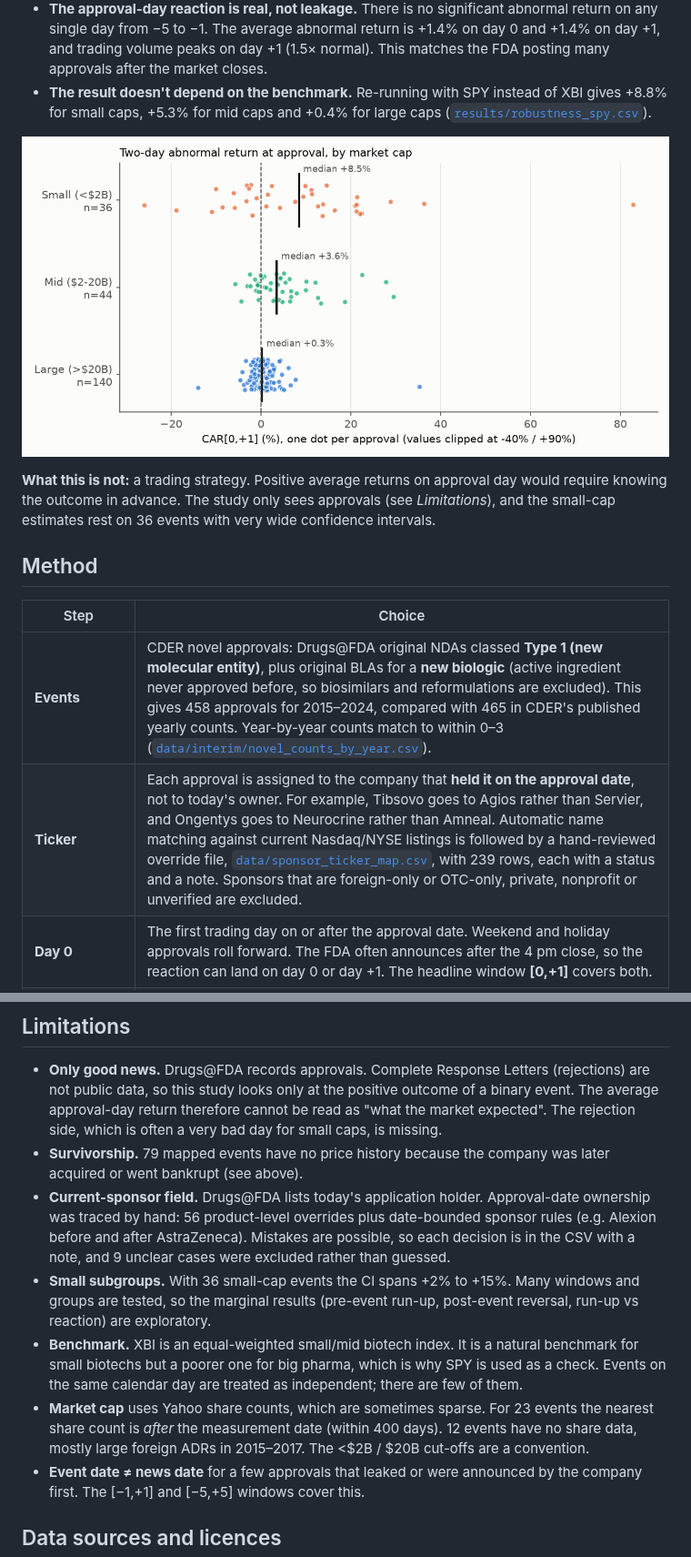
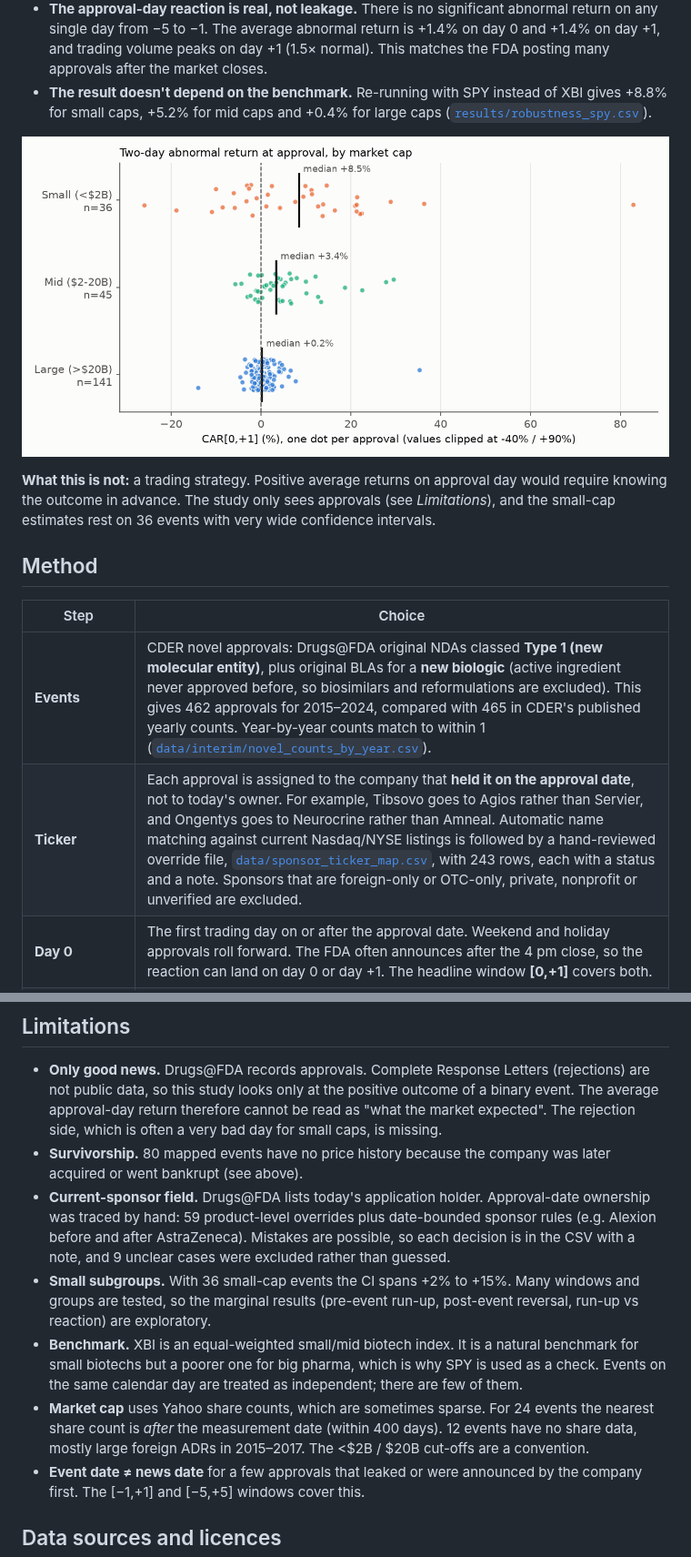
Before and after one commit to lukahere007/biotech-fda-event-study, a Markdown page: README.md, 2 parts joined by grey strips. Shown at 91% size. Rendered like a GitHub page; pictures changed too: figures/car_distribution.png.

Commit message:
Refresh results on the deterministic event list
Co-Authored-By: Claude Opus 5.5 <noreply@anthropic.com>
Claude-Session: https://claude.ai/code/session_012dYxHcpXAqiWeZVUVgqyJB

```diff
--- a/README.md
+++ b/README.md
@@ -28,7 +28,7 @@ Market cap is measured 30 trading days before the approval. 12 events have no ma
 - **Prices move before the announcement.** Small caps gained **+7.6% in the [−20,−2] window** (p ≈ 0.08). PDUFA dates are public, so investors can position early. Small caps with a bigger pre-event run-up tended to react worse at approval (Spearman ρ = −0.31, p = 0.07). For example, Xdemvy rose +27% in the run-up and then fell −26% at approval. Ibsrela more than doubled beforehand and fell −6%. Each of these results is suggestive on its own, not conclusive.
 - **Some of the move reverses afterwards.** Small caps lost −6.5% over [+2,+20] (BMP p = 0.04, cross-sectional p = 0.09). "First approval" companies, which are mostly the same small caps, lost −7.4% (p = 0.002).
 - **The approval-day reaction is real, not leakage.** There is no significant abnormal return on any single day from −5 to −1. The average abnormal return is +1.4% on day 0 and +1.4% on day +1, and trading volume peaks on day +1 (1.5× normal). This matches the FDA posting many approvals after the market closes.
-- **The result doesn't depend on the benchmark.** Re-running with SPY instead of XBI gives +8.8% for small caps, +5.3% for mid caps and +0.4% for large caps ([`results/robustness_spy.csv`](results/robustness_spy.csv)).
+- **The result doesn't depend on the benchmark.** Re-running with SPY instead of XBI gives +8.8% for small caps, +5.2% for mid caps and +0.4% for large caps ([`results/robustness_spy.csv`](results/robustness_spy.csv)).
 
 ![CAR distribution](figures/car_distribution.png)
 
@@ -38,8 +38,8 @@ Market cap is measured 30 trading days before the approval. 12 events have no ma
 
 | Step | Choice |
 |---|---|
-| **Events** | CDER novel approvals: Drugs@FDA original NDAs classed **Type 1 (new molecular entity)**, plus original BLAs for a **new biologic** (active ingredient never approved before, so biosimilars and reformulations are excluded). This gives 458 approvals for 2015–2024, compared with 465 in CDER's published yearly counts. Year-by-year counts match to within 0–3 ([`data/interim/novel_counts_by_year.csv`](data/interim/novel_counts_by_year.csv)). |
-| **Ticker** | Each approval is assigned to the company that **held it on the approval date**, not to today's owner. For example, Tibsovo goes to Agios rather than Servier, and Ongentys goes to Neurocrine rather than Amneal. Automatic name matching against current Nasdaq/NYSE listings is followed by a hand-reviewed override file, [`data/sponsor_ticker_map.csv`](data/sponsor_ticker_map.csv), with 239 rows, each with a status and a note. Sponsors that are foreign-only or OTC-only, private, nonprofit or unverified are excluded. |
+| **Events** | CDER novel approvals: Drugs@FDA original NDAs classed **Type 1 (new molecular entity)**, plus original BLAs for a **new biologic** (active ingredient never approved before, so biosimilars and reformulations are excluded). This gives 462 approvals for 2015–2024, compared with 465 in CDER's published yearly counts. Year-by-year counts match to within 1 ([`data/interim/novel_counts_by_year.csv`](data/interim/novel_counts_by_year.csv)). |
+| **Ticker** | Each approval is assigned to the company that **held it on the approval date**, not to today's owner. For example, Tibsovo goes to Agios rather than Servier, and Ongentys goes to Neurocrine rather than Amneal. Automatic name matching against current Nasdaq/NYSE listings is followed by a hand-reviewed override file, [`data/sponsor_ticker_map.csv`](data/sponsor_ticker_map.csv), with 243 rows, each with a status and a note. Sponsors that are foreign-only or OTC-only, private, nonprofit or unverified are excluded. |
 | **Day 0** | The first trading day on or after the approval date. Weekend and holiday approvals roll forward. The FDA often announces after the 4 pm close, so the reaction can land on day 0 or day +1. The headline window **[0,+1]** covers both. |
 | **Normal returns** | Market model `R_i = α + β·R_XBI` fitted by OLS on the estimation window **[−250, −30]**, which needs at least 120 valid days. SPY is used as a robustness check. |
 | **Tests** | Cross-sectional t-test (robust to event-induced variance). **BMP** standardised test (Boehmer, Musumeci & Poulsen 1991), where the CAR variance includes market-model estimation error. Sign test (exact binomial). Wilcoxon signed-rank test. The plotted confidence bands are cross-sectional 95% intervals. |
@@ -120,11 +120,11 @@ python scripts/fetch_market.py    # yfinance prices, splits, shares -> data/
 ## Limitations
 
 - **Only good news.** Drugs@FDA records approvals. Complete Response Letters (rejections) are not public data, so this study looks only at the positive outcome of a binary event. The average approval-day return therefore cannot be read as "what the market expected". The rejection side, which is often a very bad day for small caps, is missing.
-- **Survivorship.** 79 mapped events have no price history because the company was later acquired or went bankrupt (see above).
-- **Current-sponsor field.** Drugs@FDA lists today's application holder. Approval-date ownership was traced by hand: 56 product-level overrides plus date-bounded sponsor rules (e.g. Alexion before and after AstraZeneca). Mistakes are possible, so each decision is in the CSV with a note, and 9 unclear cases were excluded rather than guessed.
+- **Survivorship.** 80 mapped events have no price history because the company was later acquired or went bankrupt (see above).
+- **Current-sponsor field.** Drugs@FDA lists today's application holder. Approval-date ownership was traced by hand: 59 product-level overrides plus date-bounded sponsor rules (e.g. Alexion before and after AstraZeneca). Mistakes are possible, so each decision is in the CSV with a note, and 9 unclear cases were excluded rather than guessed.
 - **Small subgroups.** With 36 small-cap events the CI spans +2% to +15%. Many windows and groups are tested, so the marginal results (pre-event run-up, post-event reversal, run-up vs reaction) are exploratory.
 - **Benchmark.** XBI is an equal-weighted small/mid biotech index. It is a natural benchmark for small biotechs but a poorer one for big pharma, which is why SPY is used as a check. Events on the same calendar day are treated as independent; there are few of them.
-- **Market cap** uses Yahoo share counts, which are sometimes sparse. For 23 events the nearest share count is *after* the measurement date (within 400 days). 12 events have no share data, mostly large foreign ADRs in 2015–2017. The <$2B / $20B cut-offs are a convention.
+- **Market cap** uses Yahoo share counts, which are sometimes sparse. For 24 events the nearest share count is *after* the measurement date (within 400 days). 12 events have no share data, mostly large foreign ADRs in 2015–2017. The <$2B / $20B cut-offs are a convention.
 - **Event date ≠ news date** for a few approvals that leaked or were announced by the company first. The [−1,+1] and [−5,+5] windows cover this.
 
 ## Data sources and licences
```
Also changed, not shown: other parts of README.md (+15 -15 lines), figures/abnormal_volume.png, figures/caar_by_size.png, 7 other files.
